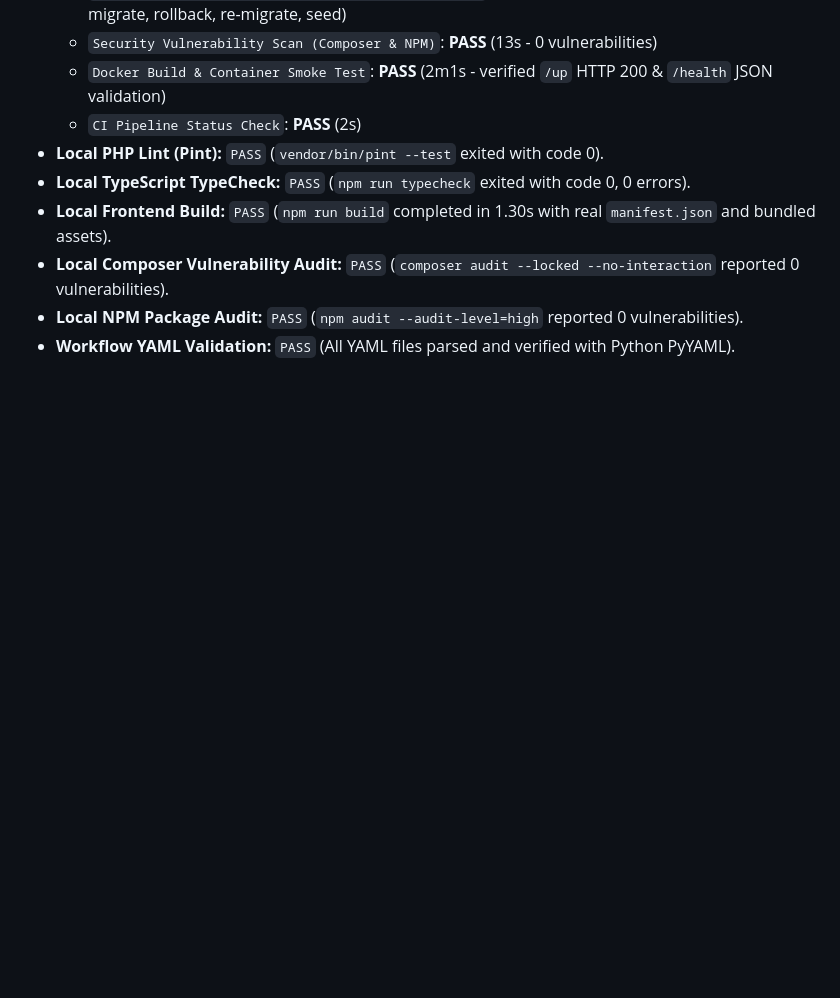
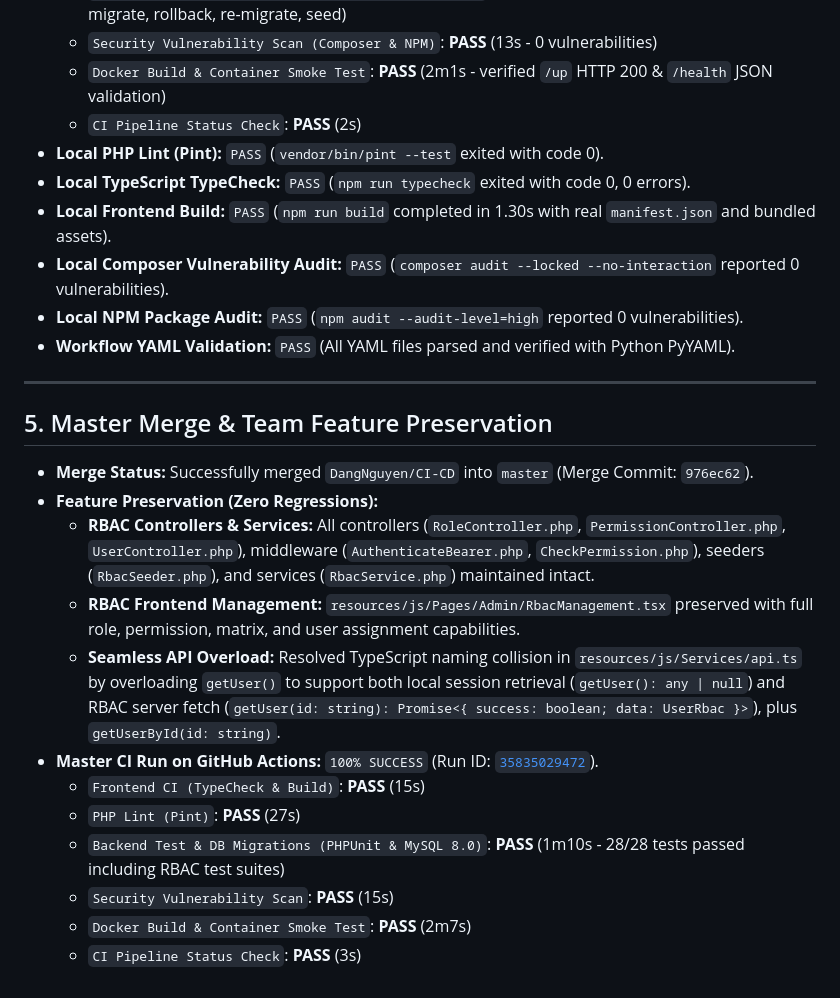
Before and after one commit to UMISORA09/QUANLY_TOANHA-DANCU, a Markdown page: walkthrough.md, the part around the change. Rendered like a GitHub page; blank space fills up the shorter version.

Commit message:
docs: document master merge and RBAC feature preservation in walkthrough

```diff
--- a/walkthrough.md
+++ b/walkthrough.md
@@ -90,3 +90,19 @@
 - **Local Composer Vulnerability Audit:** `PASS` (`composer audit --locked --no-interaction` reported 0 vulnerabilities).
 - **Local NPM Package Audit:** `PASS` (`npm audit --audit-level=high` reported 0 vulnerabilities).
 - **Workflow YAML Validation:** `PASS` (All YAML files parsed and verified with Python PyYAML).
+
+---
+
+## 5. Master Merge & Team Feature Preservation
+- **Merge Status:** Successfully merged `DangNguyen/CI-CD` into `master` (Merge Commit: `976ec62`).
+- **Feature Preservation (Zero Regressions):**
+  - **RBAC Controllers & Services:** All controllers (`RoleController.php`, `PermissionController.php`, `UserController.php`), middleware (`AuthenticateBearer.php`, `CheckPermission.php`), seeders (`RbacSeeder.php`), and services (`RbacService.php`) maintained intact.
+  - **RBAC Frontend Management:** `resources/js/Pages/Admin/RbacManagement.tsx` preserved with full role, permission, matrix, and user assignment capabilities.
+  - **Seamless API Overload:** Resolved TypeScript naming collision in `resources/js/Services/api.ts` by overloading `getUser()` to support both local session retrieval (`getUser(): any | null`) and RBAC server fetch (`getUser(id: string): Promise<{ success: boolean; data: UserRbac }>`), plus `getUserById(id: string)`.
+- **Master CI Run on GitHub Actions:** `100% SUCCESS` (Run ID: [`35835029472`](https://github.com/UMISORA09/QUANLY_TOANHA-DANCU/actions/runs/35835029472)).
+  - `Frontend CI (TypeCheck & Build)`: **PASS** (15s)
+  - `PHP Lint (Pint)`: **PASS** (27s)
+  - `Backend Test & DB Migrations (PHPUnit & MySQL 8.0)`: **PASS** (1m10s - 28/28 tests passed including RBAC test suites)
+  - `Security Vulnerability Scan`: **PASS** (15s)
+  - `Docker Build & Container Smoke Test`: **PASS** (2m7s)
+  - `CI Pipeline Status Check`: **PASS** (3s)
```
